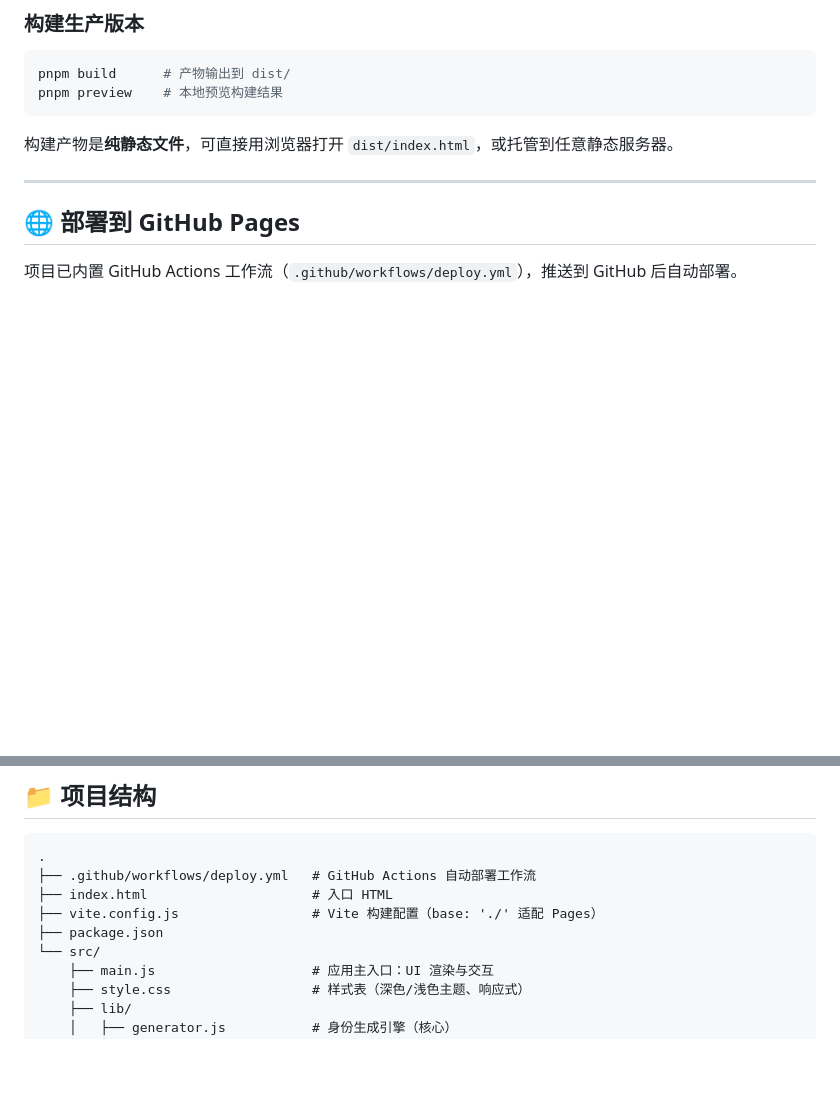
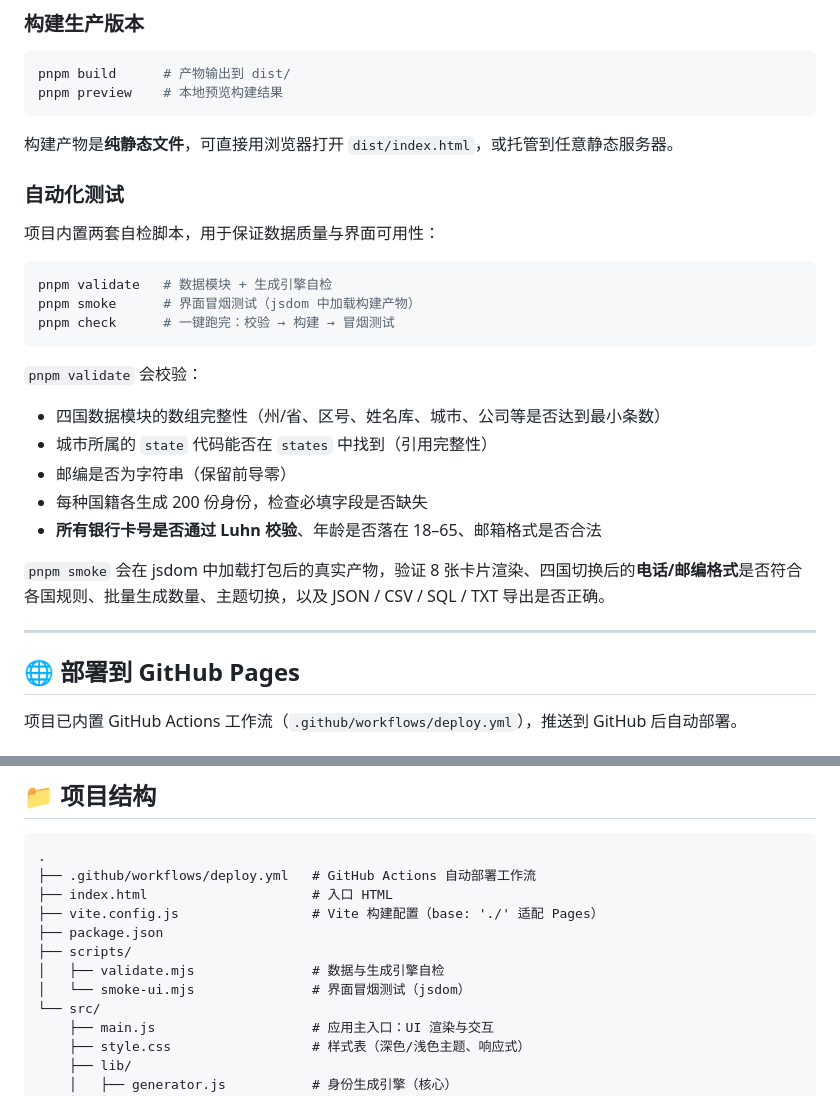
Before and after one commit to sdlw7757/Fake-Identity-Generator, a Markdown page: README.md, 2 parts joined by grey strips. Rendered like a GitHub page; blank space fills up the shorter version.

Commit message:
docs: 补充自动化测试说明

````diff
--- a/README.md
+++ b/README.md
@@ -70,6 +70,26 @@ pnpm preview    # 本地预览构建结果
 
 构建产物是**纯静态文件**，可直接用浏览器打开 `dist/index.html`，或托管到任意静态服务器。
 
+### 自动化测试
+
+项目内置两套自检脚本，用于保证数据质量与界面可用性：
+
+```bash
+pnpm validate   # 数据模块 + 生成引擎自检
+pnpm smoke      # 界面冒烟测试（jsdom 中加载构建产物）
+pnpm check      # 一键跑完：校验 → 构建 → 冒烟测试
+```
+
+`pnpm validate` 会校验：
+
+- 四国数据模块的数组完整性（州/省、区号、姓名库、城市、公司等是否达到最小条数）
+- 城市所属的 `state` 代码能否在 `states` 中找到（引用完整性）
+- 邮编是否为字符串（保留前导零）
+- 每种国籍各生成 200 份身份，检查必填字段是否缺失
+- **所有银行卡号是否通过 Luhn 校验**、年龄是否落在 18–65、邮箱格式是否合法
+
+`pnpm smoke` 会在 jsdom 中加载打包后的真实产物，验证 8 张卡片渲染、四国切换后的**电话/邮编格式**是否符合各国规则、批量生成数量、主题切换，以及 JSON / CSV / SQL / TXT 导出是否正确。
+
 ---
 
 ## 🌐 部署到 GitHub Pages
@@ -128,6 +148,9 @@ schedule:
 ├── index.html                     # 入口 HTML
 ├── vite.config.js                 # Vite 构建配置（base: './' 适配 Pages）
 ├── package.json
+├── scripts/
+│   ├── validate.mjs               # 数据与生成引擎自检
+│   └── smoke-ui.mjs               # 界面冒烟测试（jsdom）
 └── src/
     ├── main.js                    # 应用主入口：UI 渲染与交互
     ├── style.css                  # 样式表（深色/浅色主题、响应式）
````
